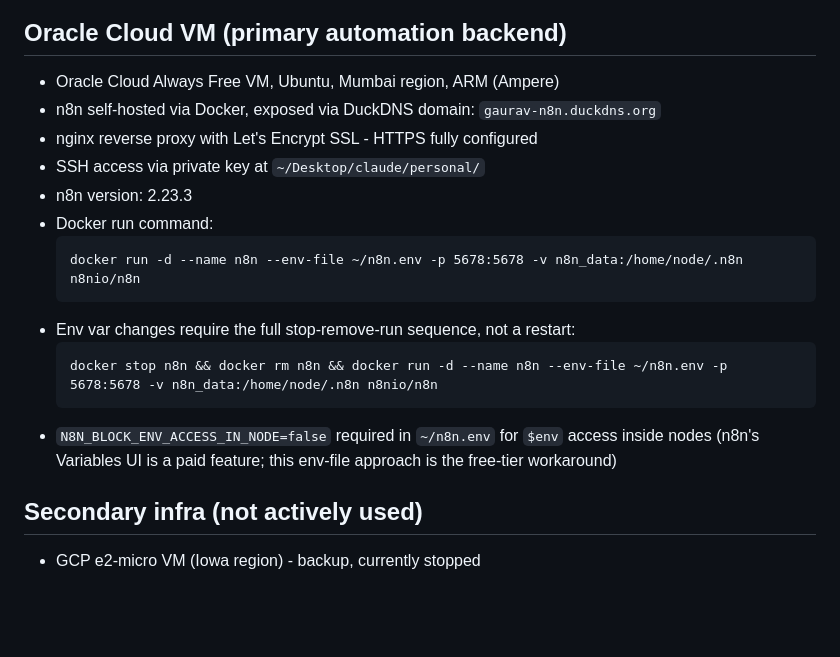
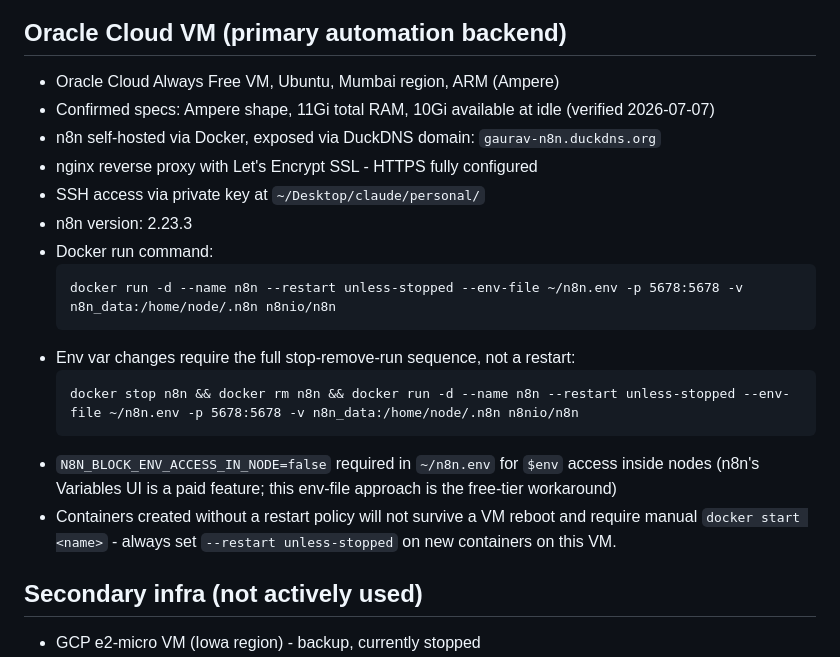
Before and after one commit to gauravbansal1410/insurance_rag, a Markdown page: docs/infra-baseline.md, the part around the change. Rendered like a GitHub page; blank space fills up the shorter version.

````diff
--- a/docs/infra-baseline.md
+++ b/docs/infra-baseline.md
@@ -5,19 +5,21 @@ Not Insurance-RAG-specific. This is the general infrastructure and environment c
 
 ## Oracle Cloud VM (primary automation backend)
 - Oracle Cloud Always Free VM, Ubuntu, Mumbai region, ARM (Ampere)
+- Confirmed specs: Ampere shape, 11Gi total RAM, 10Gi available at idle (verified 2026-07-07)
 - n8n self-hosted via Docker, exposed via DuckDNS domain: `gaurav-n8n.duckdns.org`
 - nginx reverse proxy with Let's Encrypt SSL - HTTPS fully configured
 - SSH access via private key at `~/Desktop/claude/personal/`
 - n8n version: 2.23.3
 - Docker run command:
   ```
-  docker run -d --name n8n --env-file ~/n8n.env -p 5678:5678 -v n8n_data:/home/node/.n8n n8nio/n8n
+  docker run -d --name n8n --restart unless-stopped --env-file ~/n8n.env -p 5678:5678 -v n8n_data:/home/node/.n8n n8nio/n8n
   ```
 - Env var changes require the full stop-remove-run sequence, not a restart:
   ```
-  docker stop n8n && docker rm n8n && docker run -d --name n8n --env-file ~/n8n.env -p 5678:5678 -v n8n_data:/home/node/.n8n n8nio/n8n
+  docker stop n8n && docker rm n8n && docker run -d --name n8n --restart unless-stopped --env-file ~/n8n.env -p 5678:5678 -v n8n_data:/home/node/.n8n n8nio/n8n
   ```
 - `N8N_BLOCK_ENV_ACCESS_IN_NODE=false` required in `~/n8n.env` for `$env` access inside nodes (n8n's Variables UI is a paid feature; this env-file approach is the free-tier workaround)
+- Containers created without a restart policy will not survive a VM reboot and require manual `docker start <name>` - always set `--restart unless-stopped` on new containers on this VM.
 
 ## Secondary infra (not actively used)
 - GCP e2-micro VM (Iowa region) - backup, currently stopped
````
Also changed, not shown: docs/architecture.md (+3 -3 lines).
